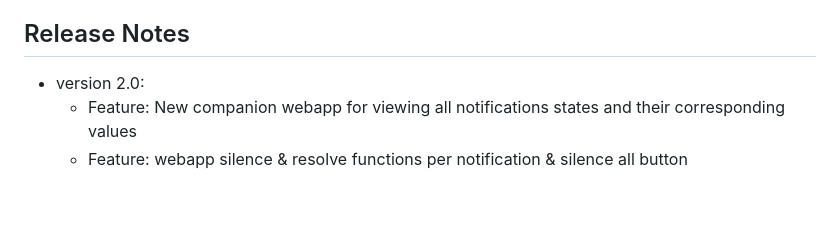
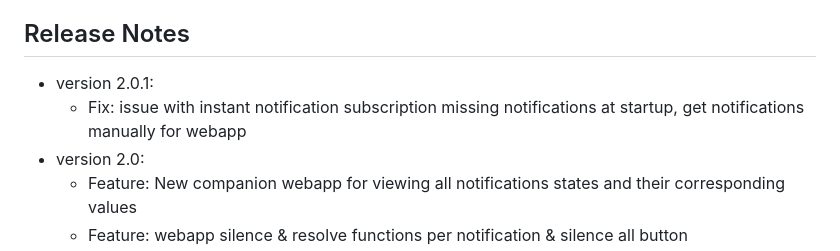
Before and after one commit to davidsanner/signalk-notification-player, a Markdown page: README.md, the part around the change. Rendered like a GitHub page; blank space fills up the shorter version.

Commit message:
fix: manually get notifications

```diff
--- a/README.md
+++ b/README.md
@@ -95,6 +95,8 @@ Webapps like KIP can be used to silence or resolve active notifications.
 
 ## Release Notes
 
+- version 2.0.1:
+  - Fix: issue with instant notification subscription missing notifications at startup, get notifications manually for webapp
 - version 2.0:
   - Feature: New companion webapp for viewing all notifications states and their corresponding values
   - Feature: webapp silence & resolve functions per notification & silence all button
```
